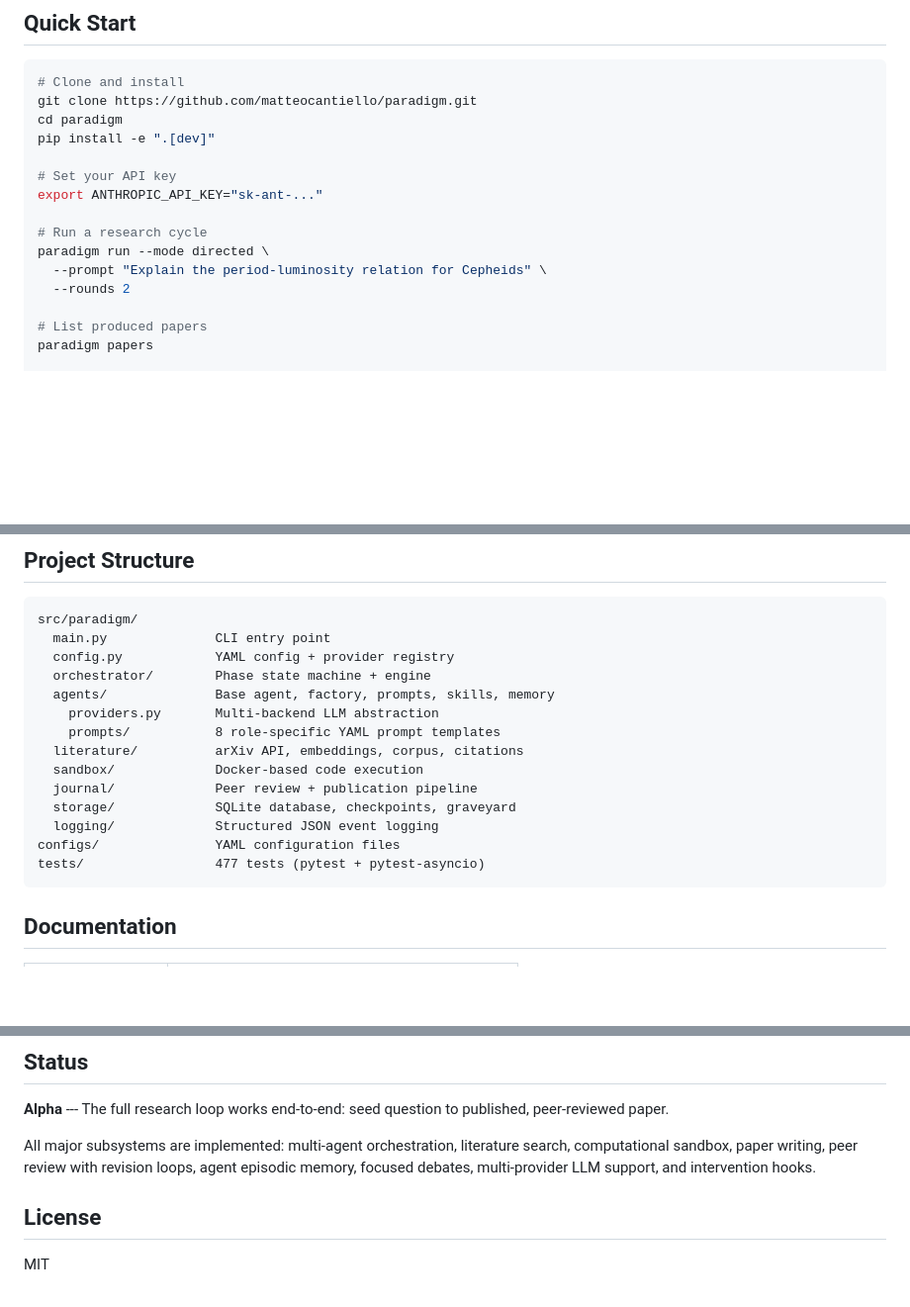
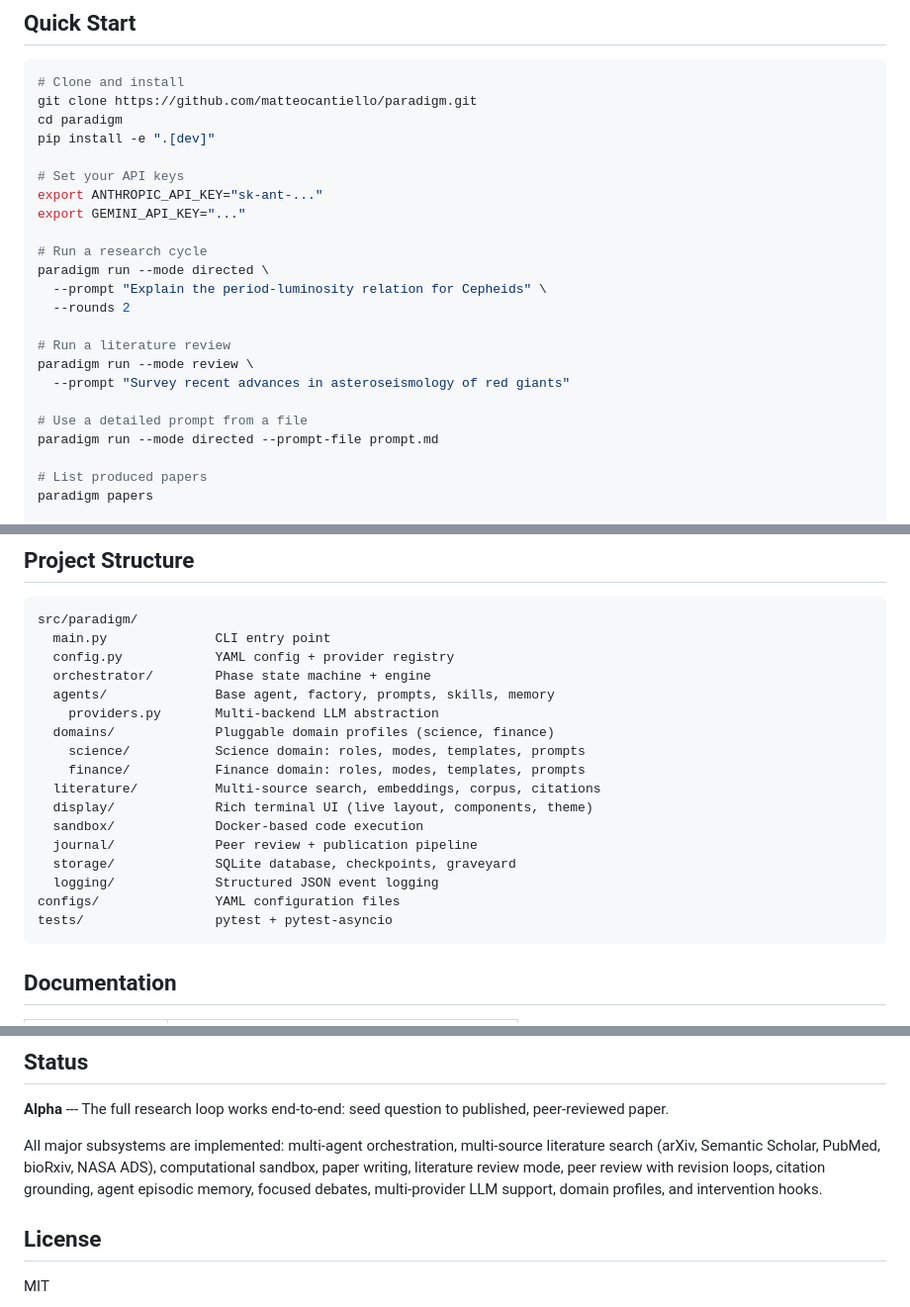
Before and after one commit to matteocantiello/paradigm, a Markdown page: .github/README.md, 3 parts joined by grey strips. Shown at 99% size. Rendered like a GitHub page; blank space fills up the shorter version.

````diff
--- a/.github/README.md
+++ b/.github/README.md
@@ -73,13 +73,21 @@ git clone https://github.com/matteocantiello/paradigm.git
 cd paradigm
 pip install -e ".[dev]"
 
-# Set your API key
+# Set your API keys
 export ANTHROPIC_API_KEY="sk-ant-..."
+export GEMINI_API_KEY="..."
 
 # Run a research cycle
 paradigm run --mode directed \
   --prompt "Explain the period-luminosity relation for Cepheids" \
   --rounds 2
+
+# Run a literature review
+paradigm run --mode review \
+  --prompt "Survey recent advances in asteroseismology of red giants"
+
+# Use a detailed prompt from a file
+paradigm run --mode directed --prompt-file prompt.md
 
 # List produced papers
 paradigm papers
@@ -209,14 +227,17 @@ src/paradigm/
   orchestrator/        Phase state machine + engine
   agents/              Base agent, factory, prompts, skills, memory
     providers.py       Multi-backend LLM abstraction
-    prompts/           8 role-specific YAML prompt templates
-  literature/          arXiv API, embeddings, corpus, citations
+  domains/             Pluggable domain profiles (science, finance)
+    science/           Science domain: roles, modes, templates, prompts
+    finance/           Finance domain: roles, modes, templates, prompts
+  literature/          Multi-source search, embeddings, corpus, citations
+  display/             Rich terminal UI (live layout, components, theme)
   sandbox/             Docker-based code execution
   journal/             Peer review + publication pipeline
   storage/             SQLite database, checkpoints, graveyard
   logging/             Structured JSON event logging
 configs/               YAML configuration files
-tests/                 477 tests (pytest + pytest-asyncio)
+tests/                 pytest + pytest-asyncio
 ```
 
 ## Documentation
@@ -232,7 +253,7 @@ tests/                 477 tests (pytest + pytest-asyncio)
 
 **Alpha** --- The full research loop works end-to-end: seed question to published, peer-reviewed paper.
 
-All major subsystems are implemented: multi-agent orchestration, literature search, computational sandbox, paper writing, peer review with revision loops, agent episodic memory, focused debates, multi-provider LLM support, and intervention hooks.
+All major subsystems are implemented: multi-agent orchestration, multi-source literature search (arXiv, Semantic Scholar, PubMed, bioRxiv, NASA ADS), computational sandbox, paper writing, literature review mode, peer review with revision loops, citation grounding, agent episodic memory, focused debates, multi-provider LLM support, domain profiles, and intervention hooks.
 
 ## License
 
````
Also changed, not shown: other parts of .github/README.md (+16 -6 lines).
